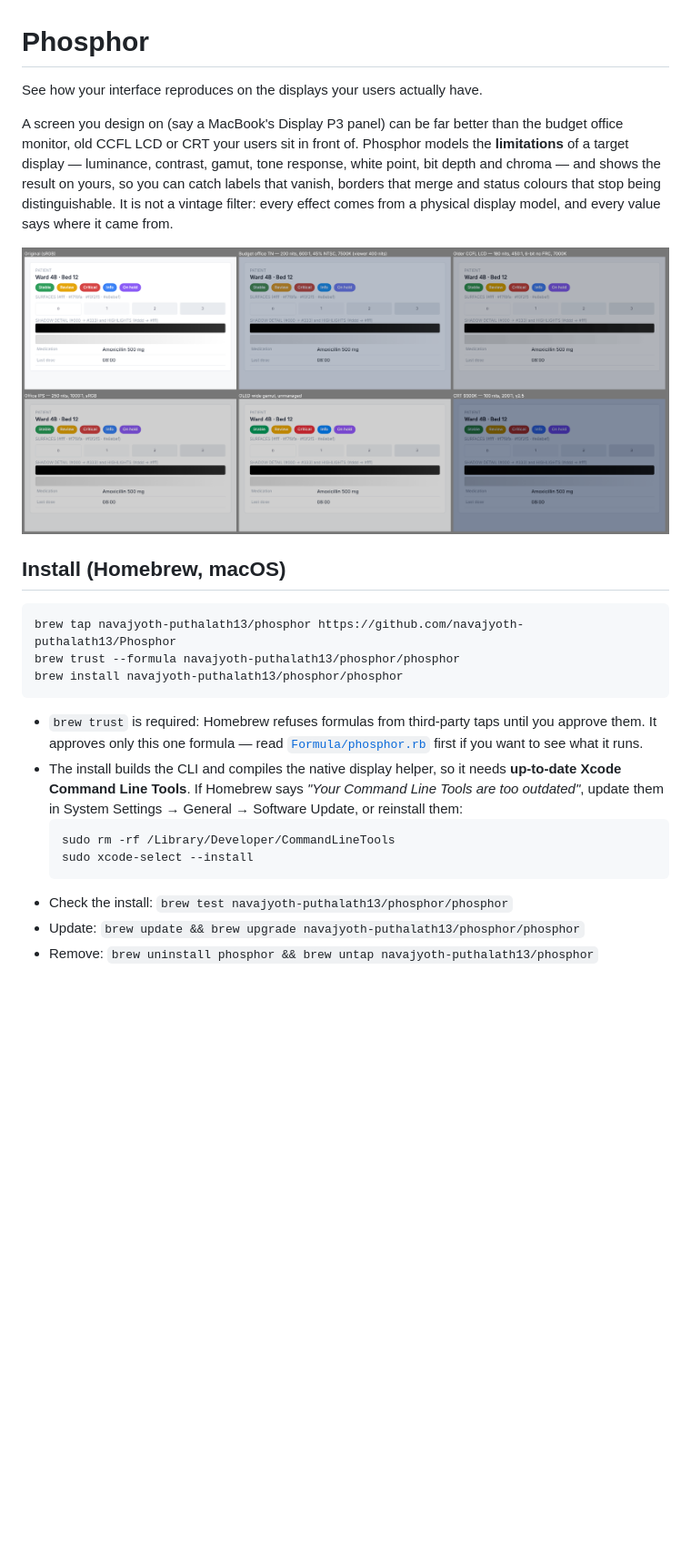
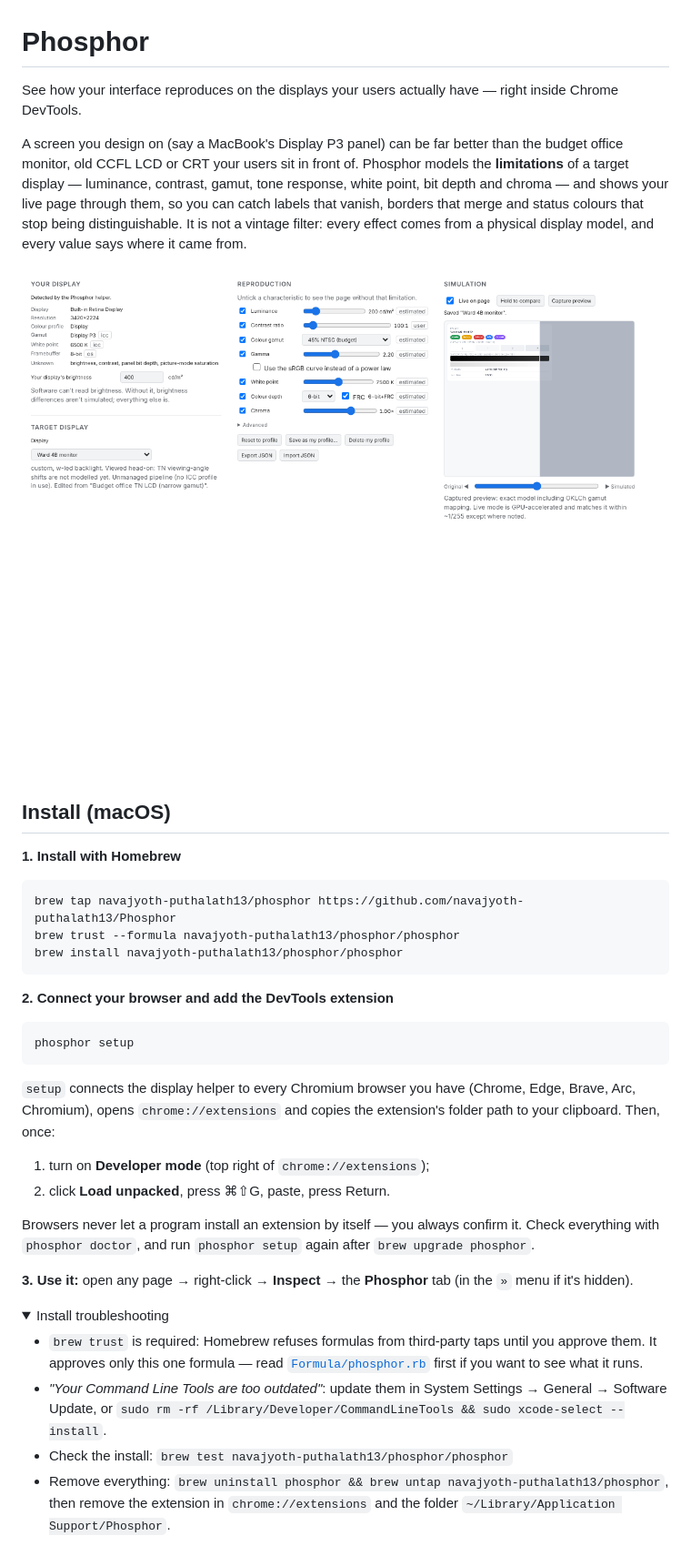
Before and after one commit to navajyoth-puthalath13/Phosphor, a Markdown page: README.md, the part around one of its changes. Shown at 91% size. GitHub-like rendering; pictures changed too: docs/panel.png (added); folded sections open; blank space fills up the shorter version.

````diff
--- a/README.md
+++ b/README.md
@@ -1,16 +1,18 @@
 # Phosphor
 
-See how your interface reproduces on the displays your users actually have.
+See how your interface reproduces on the displays your users actually have — right inside Chrome DevTools.
 
 A screen you design on (say a MacBook's Display P3 panel) can be far better than the budget office monitor,
 old CCFL LCD or CRT your users sit in front of. Phosphor models the **limitations** of a target display —
-luminance, contrast, gamut, tone response, white point, bit depth and chroma — and shows the result on yours,
-so you can catch labels that vanish, borders that merge and status colours that stop being distinguishable.
+luminance, contrast, gamut, tone response, white point, bit depth and chroma — and shows your live page through
+them, so you can catch labels that vanish, borders that merge and status colours that stop being distinguishable.
 It is not a vintage filter: every effect comes from a physical display model, and every value says where it came from.
 
-![The clinical test page reproduced on six target displays](docs/contact-sheet.png)
+![The Phosphor DevTools panel](docs/panel.png)
 
-## Install (Homebrew, macOS)
+## Install (macOS)
+
+**1. Install with Homebrew**
 
 ```bash
 brew tap navajyoth-puthalath13/phosphor https://github.com/navajyoth-puthalath13/Phosphor
@@ -18,16 +20,32 @@ brew trust --formula navajyoth-puthalath13/phosphor/phosphor
 brew install navajyoth-puthalath13/phosphor/phosphor
 ```
 
+**2. Connect your browser and add the DevTools extension**
+
+```bash
+phosphor setup
+```
+
+`setup` connects the display helper to every Chromium browser you have (Chrome, Edge, Brave, Arc, Chromium),
+opens `chrome://extensions` and copies the extension's folder path to your clipboard. Then, once:
+
+1. turn on **Developer mode** (top right of `chrome://extensions`);
+2. click **Load unpacked**, press ⌘⇧G, paste, press Return.
+
+Browsers never let a program install an extension by itself — you always confirm it. Check everything with
+`phosphor doctor`, and run `phosphor setup` again after `brew upgrade phosphor`.
+
+**3. Use it:** open any page → right-click → **Inspect** → the **Phosphor** tab (in the `»` menu if it's hidden).
+
+<details>
+<summary>Install troubleshooting</summary>
+
 - `brew trust` is required: Homebrew refuses formulas from third-party taps until you approve them. It approves
   only this one formula — read [`Formula/phosphor.rb`](Formula/phosphor.rb) first if you want to see what it runs.
-- The install builds the CLI and compiles the native display helper, so it needs **up-to-date Xcode Command Line
-  Tools**. If Homebrew says *"Your Command Line Tools are too outdated"*, update them in
-  System Settings → General → Software Update, or reinstall them:
-  ```bash
-  sudo rm -rf /Library/Developer/CommandLineTools
-  sudo xcode-select --install
-  ```
+- *"Your Command Line Tools are too outdated"*: update them in System Settings → General → Software Update, or
+  `sudo rm -rf /Library/Developer/CommandLineTools && sudo xcode-select --install`.
 - Check the install: `brew test navajyoth-puthalath13/phosphor/phosphor`
-- Update: `brew update && brew upgrade navajyoth-puthalath13/phosphor/phosphor`
-- Remove: `brew uninstall phosphor && brew untap navajyoth-puthalath13/phosphor`
+- Remove everything: `brew uninstall phosphor && brew untap navajyoth-puthalath13/phosphor`, then remove the
+  extension in `chrome://extensions` and the folder `~/Library/Application Support/Phosphor`.
+</details>
 
````
Also changed, not shown: other parts of README.md (+77 -82 lines), docs/ARCHITECTURE.md (+23 -12 lines), docs/display-model.md (+9 -0 lines), 5 other files.
